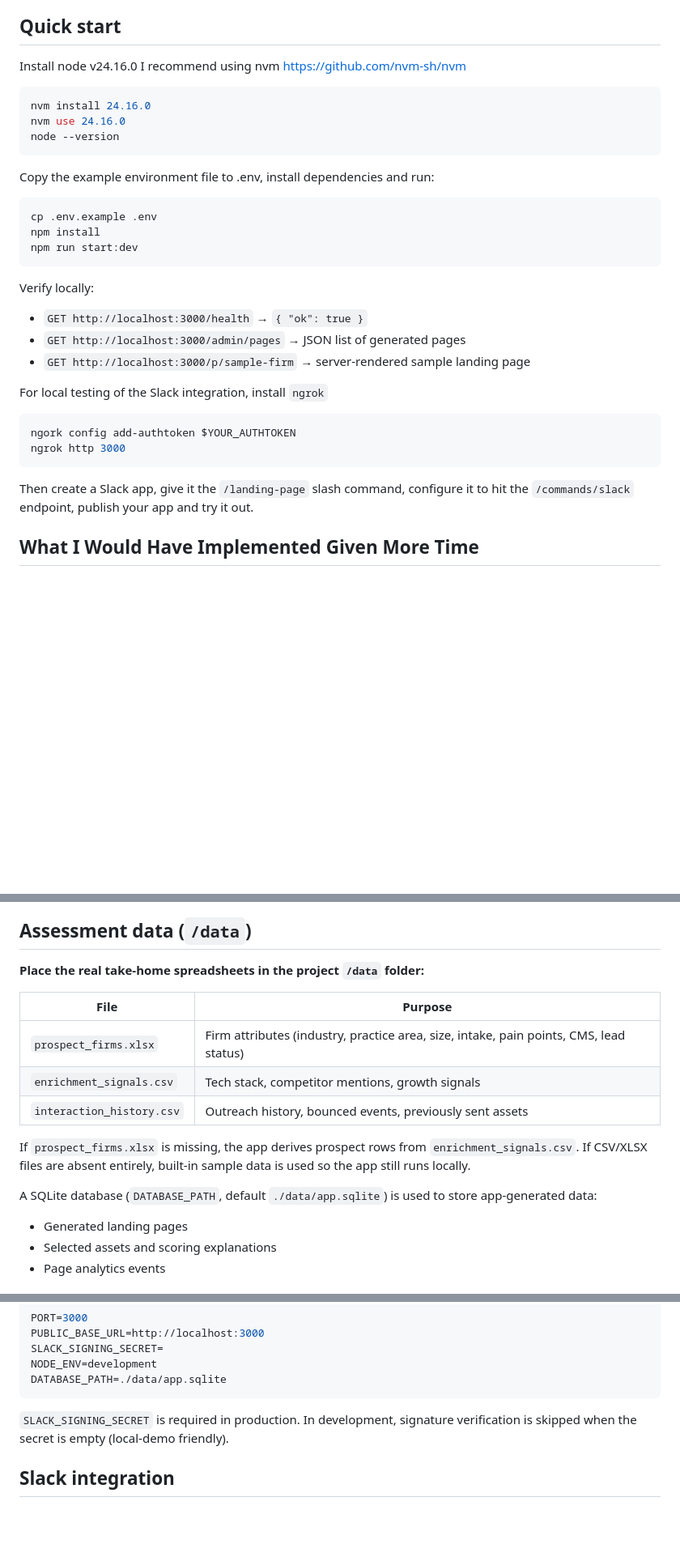
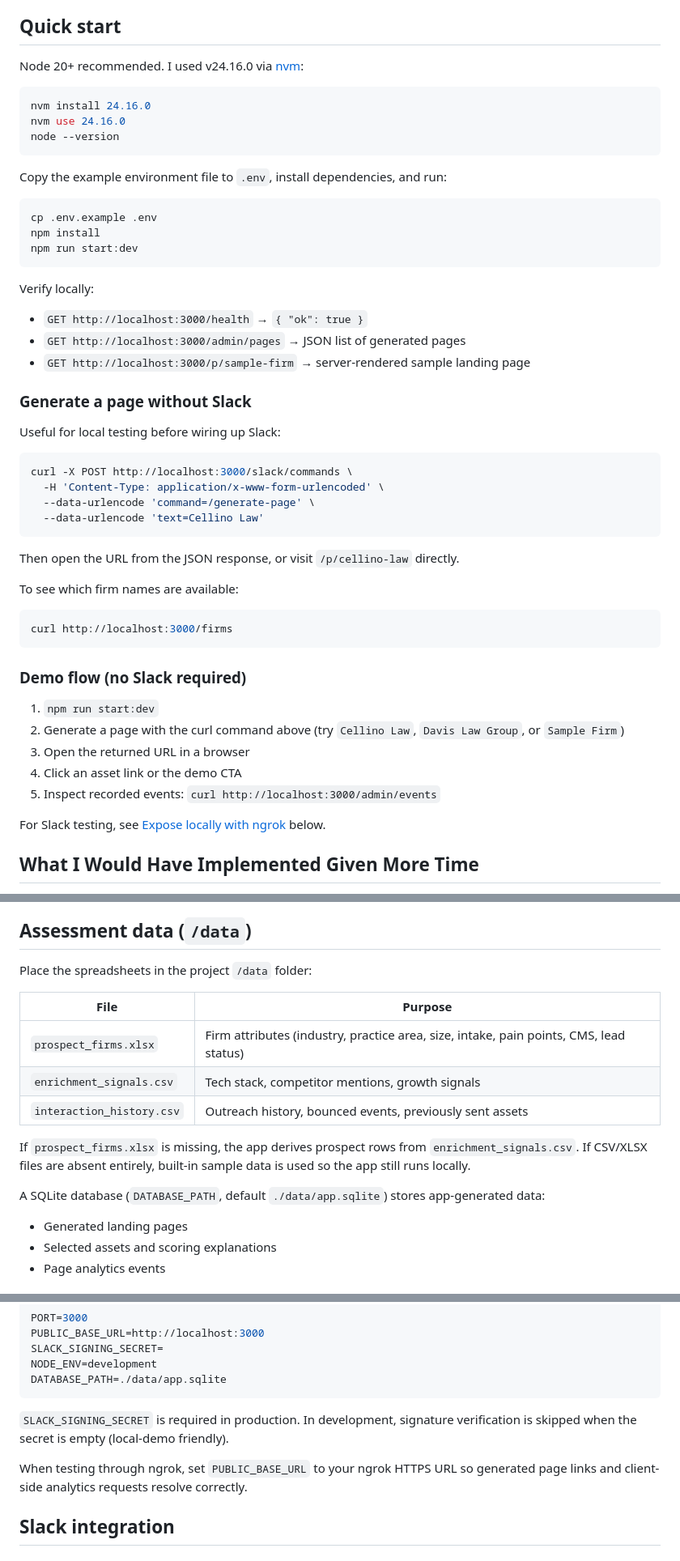
Before and after one commit to gspencley/eve-landing-page-generator, a Markdown page: README.md, 3 parts joined by grey strips. Shown at 81% size. Rendered like a GitHub page; blank space fills up the shorter version.

Commit message:
More fleshing out of README

````diff
--- a/README.md
+++ b/README.md
@@ -6,15 +6,15 @@ Given a firm name from a Slack slash command, the app looks up prospect/enrichme
 
 ## Quick start
 
-Install node v24.16.0
-I recommend using nvm https://github.com/nvm-sh/nvm
+Node 20+ recommended. I used v24.16.0 via [nvm](https://github.com/nvm-sh/nvm):
+
 ```bash
 nvm install 24.16.0
 nvm use 24.16.0
 node --version
 ```
 
-Copy the example environment file to .env, install dependencies and run:
+Copy the example environment file to `.env`, install dependencies, and run:
 
 ```bash
 cp .env.example .env
@@ -28,14 +28,34 @@ Verify locally:
 - `GET http://localhost:3000/admin/pages` → JSON list of generated pages
 - `GET http://localhost:3000/p/sample-firm` → server-rendered sample landing page
 
-For local testing of the Slack integration, install `ngrok`
+### Generate a page without Slack
+
+Useful for local testing before wiring up Slack:
 
 ```bash
-ngork config add-authtoken $YOUR_AUTHTOKEN
-ngrok http 3000
+curl -X POST http://localhost:3000/slack/commands \
+  -H 'Content-Type: application/x-www-form-urlencoded' \
+  --data-urlencode 'command=/generate-page' \
+  --data-urlencode 'text=Cellino Law'
 ```
 
-Then create a Slack app, give it the `/landing-page` slash command, configure it to hit the `/commands/slack` endpoint, publish your app and try it out.
+Then open the URL from the JSON response, or visit `/p/cellino-law` directly.
+
+To see which firm names are available:
+
+```bash
+curl http://localhost:3000/firms
+```
+
+### Demo flow (no Slack required)
+
+1. `npm run start:dev`
+2. Generate a page with the curl command above (try `Cellino Law`, `Davis Law Group`, or `Sample Firm`)
+3. Open the returned URL in a browser
+4. Click an asset link or the demo CTA
+5. Inspect recorded events: `curl http://localhost:3000/admin/events`
+
+For Slack testing, see [Expose locally with ngrok](#expose-locally-with-ngrok-for-slack-testing) below.
 
 ## What I Would Have Implemented Given More Time
 
@@ -54,7 +74,7 @@ Then create a Slack app, give it the `/landing-page` slash command, configure it
 
 ## Assessment data (`/data`)
 
-**Place the real take-home spreadsheets in the project `/data` folder:**
+Place the spreadsheets in the project `/data` folder:
 
 | File | Purpose |
 |------|---------|
@@ -64,7 +84,7 @@ Then create a Slack app, give it the `/landing-page` slash command, configure it
 
 If `prospect_firms.xlsx` is missing, the app derives prospect rows from `enrichment_signals.csv`. If CSV/XLSX files are absent entirely, built-in sample data is used so the app still runs locally.
 
-A SQLite database (`DATABASE_PATH`, default `./data/app.sqlite`) is used to store app-generated data:
+A SQLite database (`DATABASE_PATH`, default `./data/app.sqlite`) stores app-generated data:
 
 - Generated landing pages
 - Selected assets and scoring explanations
@@ -83,6 +103,8 @@ DATABASE_PATH=./data/app.sqlite
 ```
 
 `SLACK_SIGNING_SECRET` is required in production. In development, signature verification is skipped when the secret is empty (local-demo friendly).
+
+When testing through ngrok, set `PUBLIC_BASE_URL` to your ngrok HTTPS URL so generated page links and client-side analytics requests resolve correctly.
 
 ## Slack integration
 
````
Also changed, not shown: other parts of README.md (+11 -5 lines).
